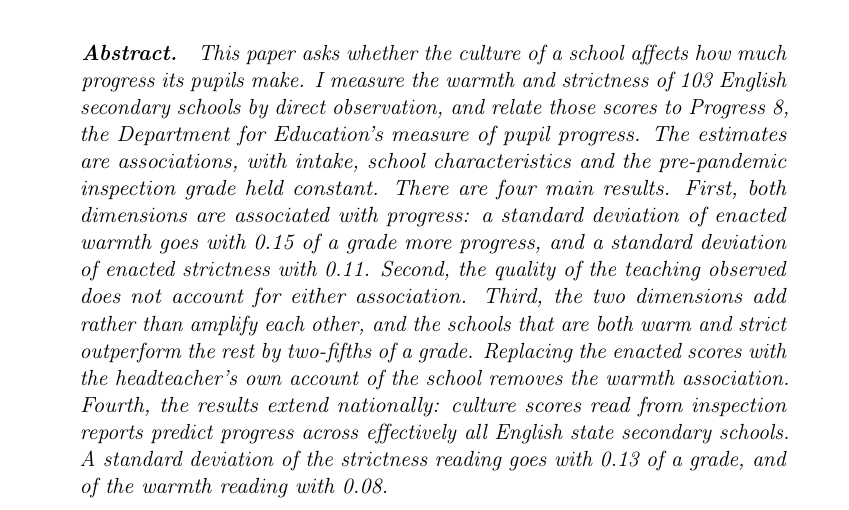
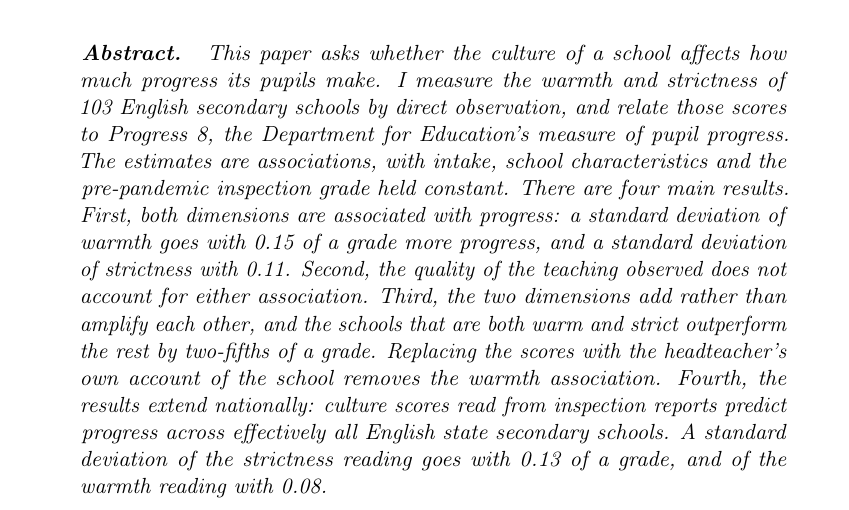
Before and after one commit to damianpphelan-cmd/phd-thesis-overleaf, a LaTeX thesis (main.tex, which reads chapters/03_paper2.tex): part of page 111 of 176, cut so that both start at the same text. Compiled offline with pdfLaTeX.

Commit message:
Keep the undefined enacted term out of the Chapter 3 abstract

```diff
--- a/chapters/03_paper2.tex
+++ b/chapters/03_paper2.tex
@@ -9,7 +9,7 @@
 \end{center}
 
 \begin{chapterabstract}
-This paper asks whether the culture of a school affects how much progress its pupils make. I measure the warmth and strictness of \NTierOne{} English secondary schools by direct observation, and relate those scores to Progress~8, the Department for Education's measure of pupil progress. The estimates are associations, with intake, school characteristics and the pre-pandemic inspection grade held constant. There are four main results. First, both dimensions are associated with progress: a standard deviation of enacted warmth goes with 0.15 of a grade more progress, and a standard deviation of enacted strictness with 0.11. Second, the quality of the teaching observed does not account for either association. Third, the two dimensions add rather than amplify each other, and the schools that are both warm and strict outperform the rest by two-fifths of a grade. Replacing the enacted scores with the headteacher's own account of the school removes the warmth association. Fourth, the results extend nationally: culture scores read from inspection reports predict progress across effectively all English state secondary schools. A standard deviation of the strictness reading goes with 0.13 of a grade, and of the warmth reading with 0.08.
+This paper asks whether the culture of a school affects how much progress its pupils make. I measure the warmth and strictness of \NTierOne{} English secondary schools by direct observation, and relate those scores to Progress~8, the Department for Education's measure of pupil progress. The estimates are associations, with intake, school characteristics and the pre-pandemic inspection grade held constant. There are four main results. First, both dimensions are associated with progress: a standard deviation of warmth goes with 0.15 of a grade more progress, and a standard deviation of strictness with 0.11. Second, the quality of the teaching observed does not account for either association. Third, the two dimensions add rather than amplify each other, and the schools that are both warm and strict outperform the rest by two-fifths of a grade. Replacing the scores with the headteacher's own account of the school removes the warmth association. Fourth, the results extend nationally: culture scores read from inspection reports predict progress across effectively all English state secondary schools. A standard deviation of the strictness reading goes with 0.13 of a grade, and of the warmth reading with 0.08.
 \end{chapterabstract}
 
 % ---------------------------------------------------------------
```
